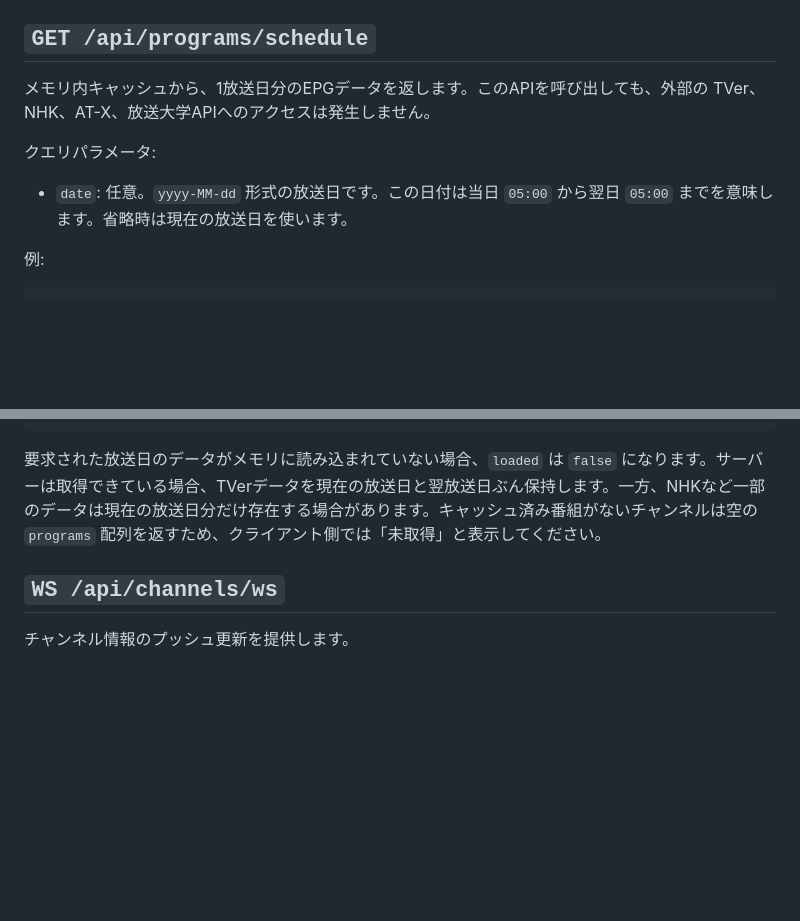
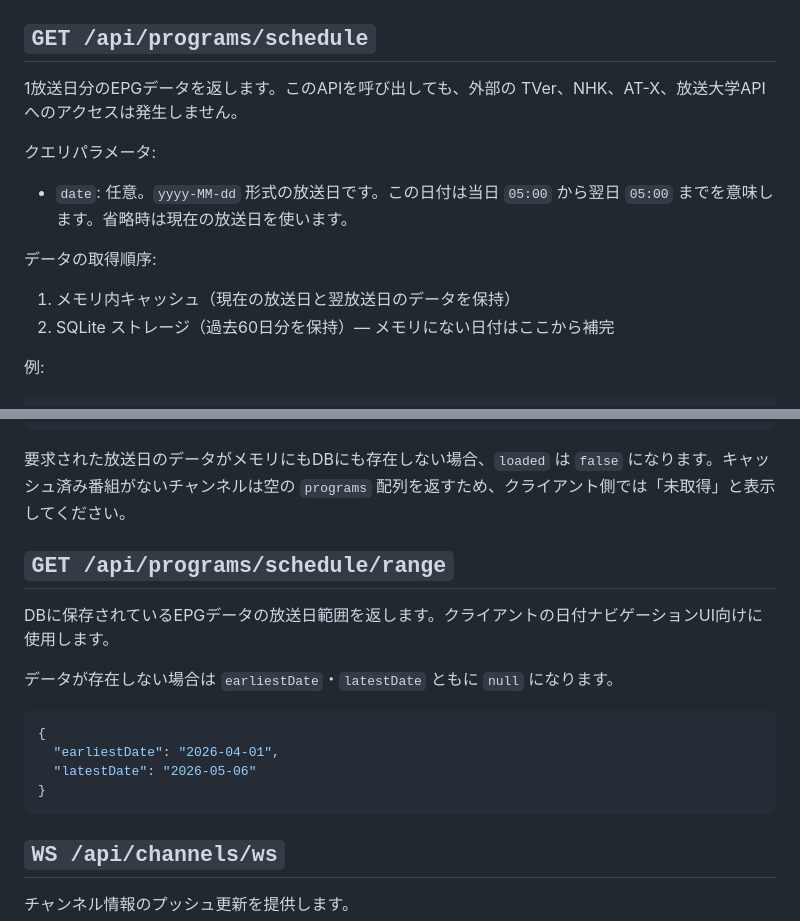
Before and after one commit to nanamitm/jkcnsl-cache, a Markdown page: doc/client-api.md, 2 parts joined by grey strips. Drawn GitHub-style; blank space fills up the shorter version.

Commit message:
Update schedule API docs: DB fallback and /range endpoint
Co-Authored-By: Claude Sonnet 4.6 <noreply@anthropic.com>

````diff
--- a/doc/client-api.md
+++ b/doc/client-api.md
@@ -118,11 +118,15 @@
 
 ## `GET /api/programs/schedule`
 
-メモリ内キャッシュから、1放送日分のEPGデータを返します。このAPIを呼び出しても、外部の TVer、NHK、AT-X、放送大学APIへのアクセスは発生しません。
+1放送日分のEPGデータを返します。このAPIを呼び出しても、外部の TVer、NHK、AT-X、放送大学APIへのアクセスは発生しません。
 
 クエリパラメータ:
 
 - `date`: 任意。`yyyy-MM-dd` 形式の放送日です。この日付は当日 `05:00` から翌日 `05:00` までを意味します。省略時は現在の放送日を使います。
+
+データの取得順序:
+1. メモリ内キャッシュ（現在の放送日と翌放送日のデータを保持）
+2. SQLite ストレージ（過去60日分を保持）— メモリにない日付はここから補完
 
 例:
 
@@ -155,7 +159,20 @@
 }
 ```
 
-要求された放送日のデータがメモリに読み込まれていない場合、`loaded` は `false` になります。サーバーは取得できている場合、TVerデータを現在の放送日と翌放送日ぶん保持します。一方、NHKなど一部のデータは現在の放送日分だけ存在する場合があります。キャッシュ済み番組がないチャンネルは空の `programs` 配列を返すため、クライアント側では「未取得」と表示してください。
+要求された放送日のデータがメモリにもDBにも存在しない場合、`loaded` は `false` になります。キャッシュ済み番組がないチャンネルは空の `programs` 配列を返すため、クライアント側では「未取得」と表示してください。
+
+## `GET /api/programs/schedule/range`
+
+DBに保存されているEPGデータの放送日範囲を返します。クライアントの日付ナビゲーションUI向けに使用します。
+
+データが存在しない場合は `earliestDate`・`latestDate` ともに `null` になります。
+
+```json
+{
+  "earliestDate": "2026-04-01",
+  "latestDate": "2026-05-06"
+}
+```
 
 ## `WS /api/channels/ws`
 
````
